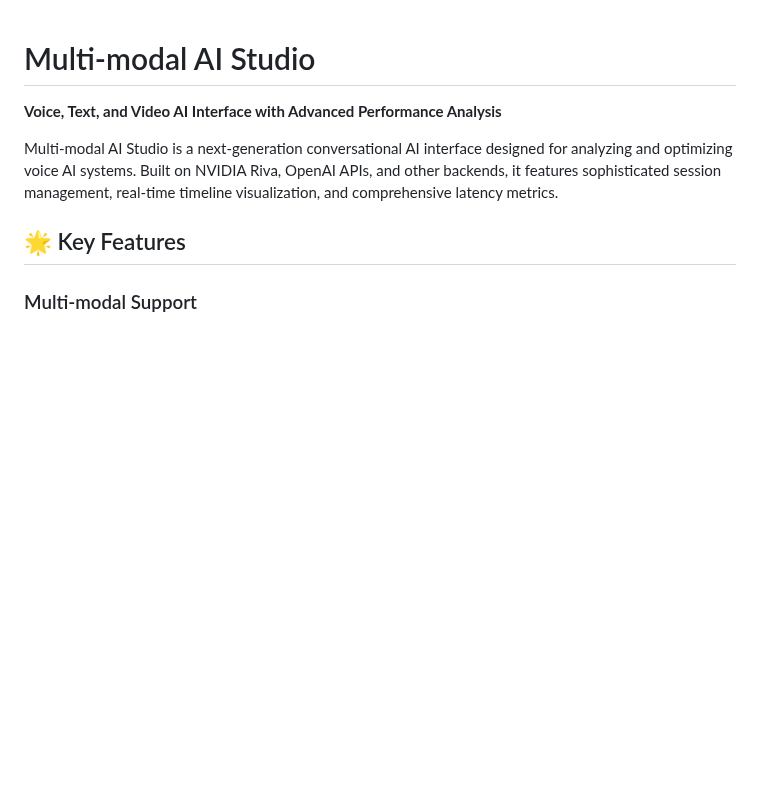
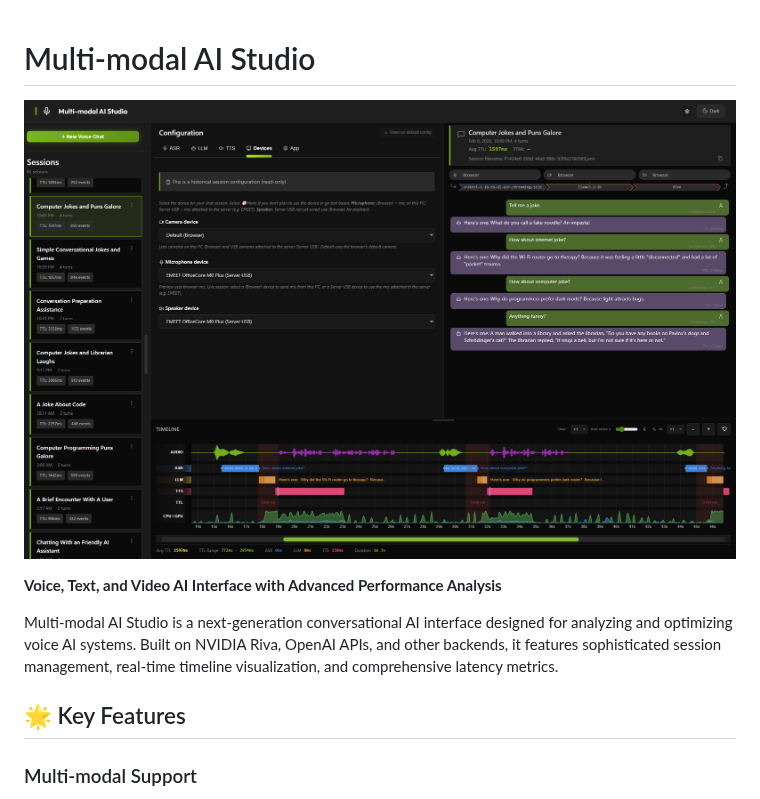
Before and after one commit to NVIDIA-AI-IOT/multi_modal_ai_studio, a Markdown page: README.md, the part around the change. GitHub-like rendering; pictures changed too: docs/images/screenshot_example_2.png (added); blank space fills up the shorter version.

```diff
--- a/README.md
+++ b/README.md
@@ -1,4 +1,6 @@
 # Multi-modal AI Studio
+
+![](./docs/images/screenshot_example_2.png)
 
 **Voice, Text, and Video AI Interface with Advanced Performance Analysis**
 
```
Also changed, not shown: INSTALL.md (+13 -6 lines), 8 other files.
